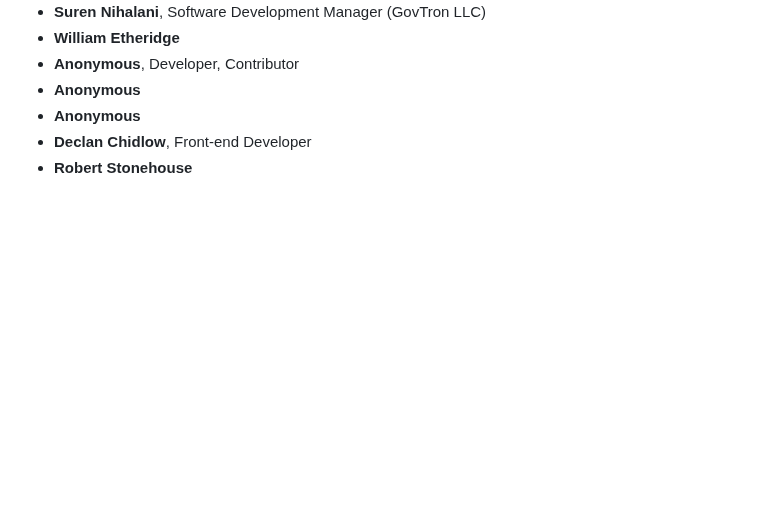
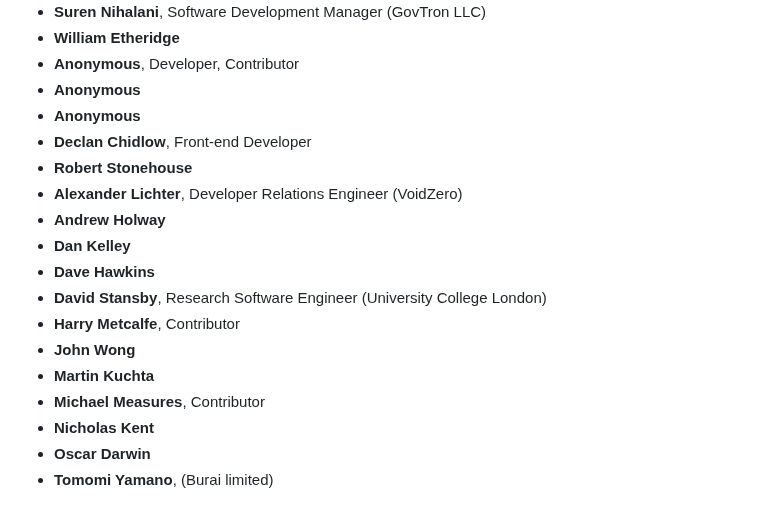
Before and after one commit to tvararu/keepthingsopen.com, a Markdown page: signatures.md, the part around the change. GitHub-like rendering; blank space fills up the shorter version.

Commit message:
feat: Add new signatures
Twelve more signatories from the latest batch.

```diff
--- a/signatures.md
+++ b/signatures.md
@@ -279,3 +279,15 @@
 - **Anonymous**
 - **Declan Chidlow**, Front-end Developer
 - **Robert Stonehouse**
+- **Alexander Lichter**, Developer Relations Engineer (VoidZero)
+- **Andrew Holway**
+- **Dan Kelley**
+- **Dave Hawkins**
+- **David Stansby**, Research Software Engineer (University College London)
+- **Harry Metcalfe**, Contributor
+- **John Wong**
+- **Martin Kuchta**
+- **Michael Measures**, Contributor
+- **Nicholas Kent**
+- **Oscar Darwin**
+- **Tomomi Yamano**, (Burai limited)
```
